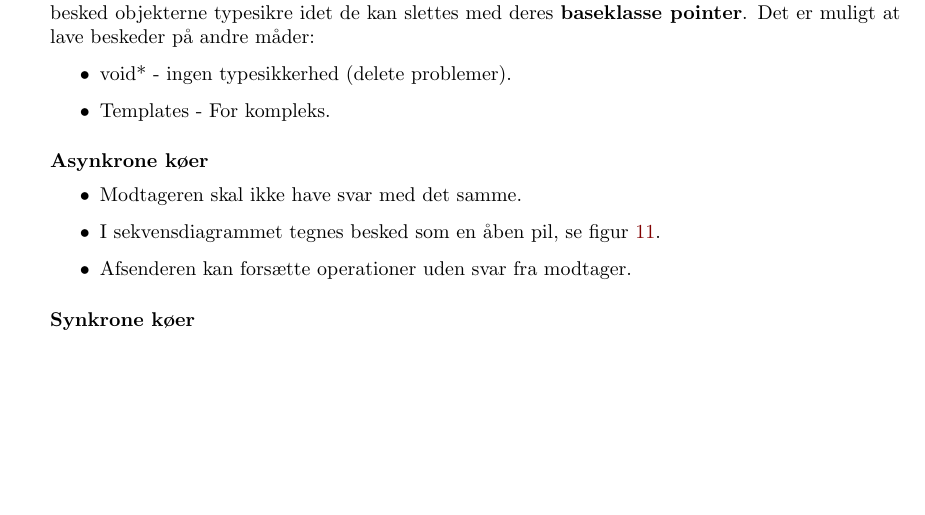
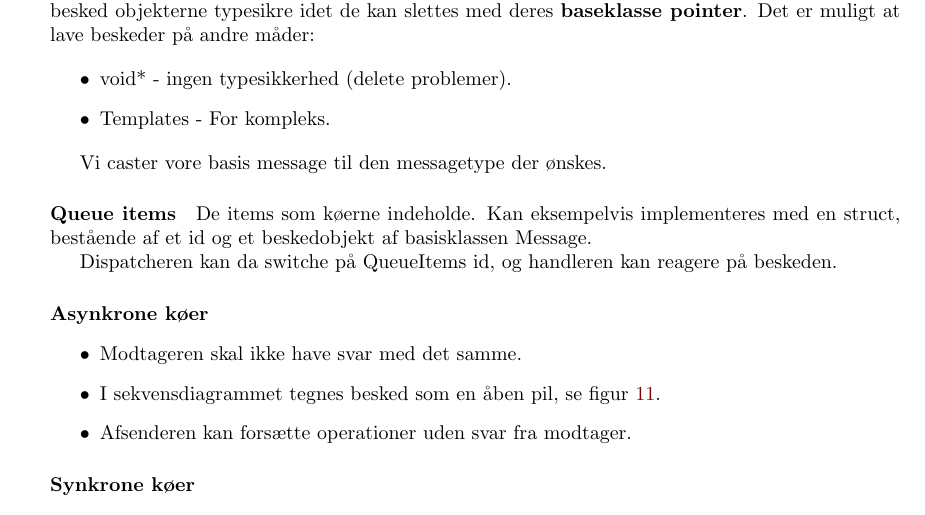
Before and after one commit to joachimda/I3ISU, a LaTeX document (Eksamen/Dispositioner/Indlejret Software Udvikling - Dispositioner.tex, which reads Eksamen/Dispositioner/docs/spm3/answer3.tex): part of page 21 of 29, cut so that both start at the same text, the shorter picture padded with empty space. Compiled offline with pdfLaTeX.

Commit message:
Talkin bout qItems

```diff
--- a/Eksamen/Dispositioner/docs/spm3/answer3.tex
+++ b/Eksamen/Dispositioner/docs/spm3/answer3.tex
@@ -51,7 +51,13 @@ Det er muligt at lave beskeder på andre måder:
 	\item Templates - For kompleks.
 \end{itemize}
 
+Vi caster vore basis message til den messagetype der ønskes.
 
+\paragraph{Queue items}
+
+De items som køerne indeholde. Kan eksempelvis implementeres med en struct, bestående af et id og et beskedobjekt af basisklassen Message.
+
+Dispatcheren kan da switche på QueueItems id, og handleren kan  reagere på beskeden.
 
 \paragraph{Asynkrone køer}
 \begin{itemize}
```
